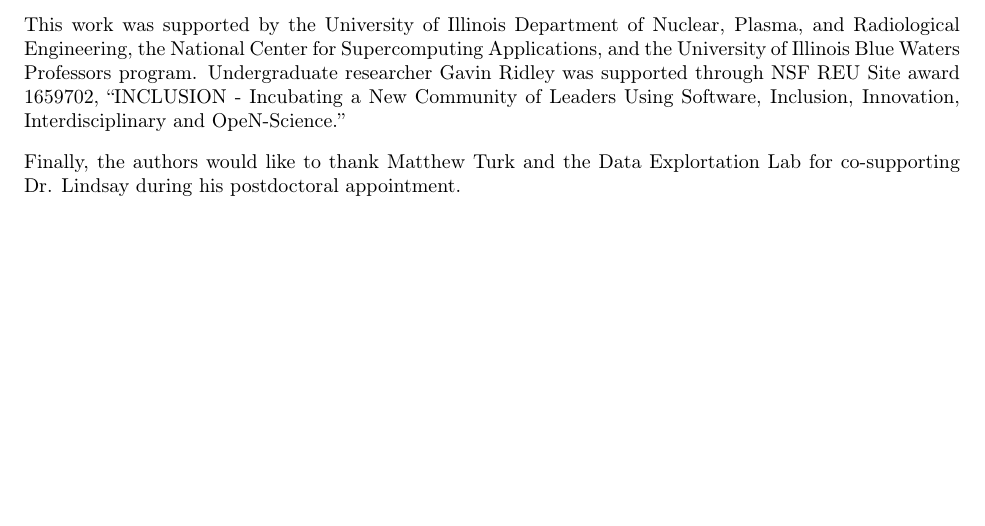
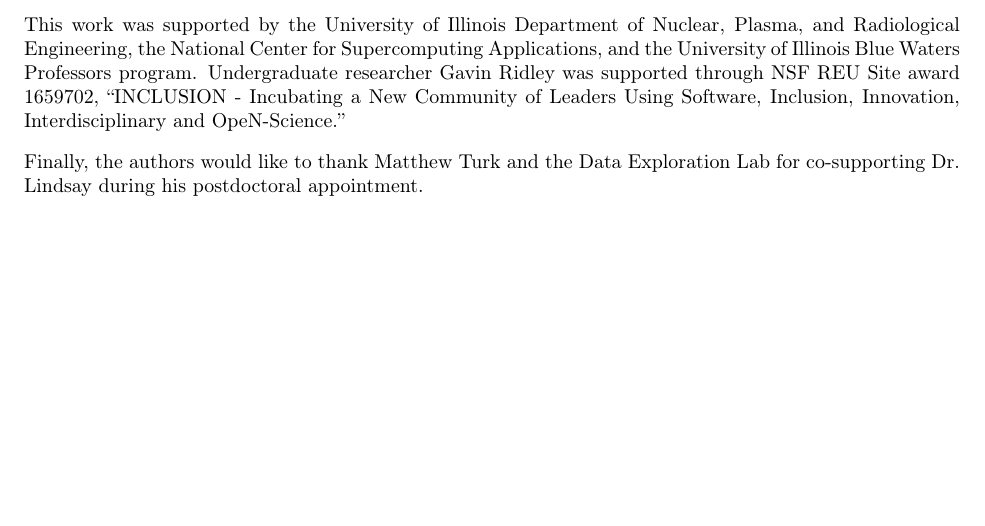
Before and after one commit to arfc/publications, a LaTeX paper (Moltres.tex): part of page 16 of 18, cut so that both start at the same text. Compiled offline with pdfLaTeX.

Commit message:
explortation->exploration, thanks @lindsayad

```diff
--- a/Moltres.tex
+++ b/Moltres.tex
@@ -593,7 +593,7 @@ Undergraduate researcher Gavin Ridley was supported through NSF REU Site award
 1659702, ``INCLUSION - Incubating a New Community of Leaders Using Software,
 Inclusion, Innovation, Interdisciplinary and OpeN-Science.''
 
-Finally, the authors would like to thank Matthew Turk and the Data Explortation
+Finally, the authors would like to thank Matthew Turk and the Data Exploration
 Lab for co-supporting Dr. Lindsay during his postdoctoral appointment.
 
 \clearpage
```
